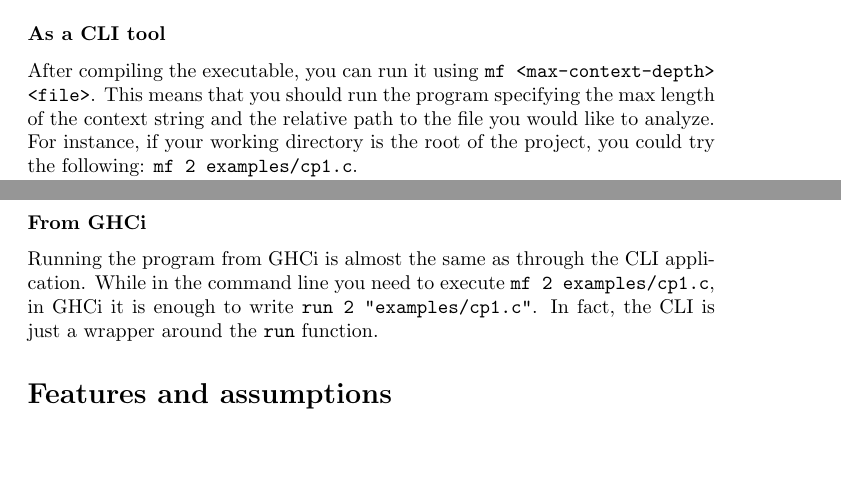
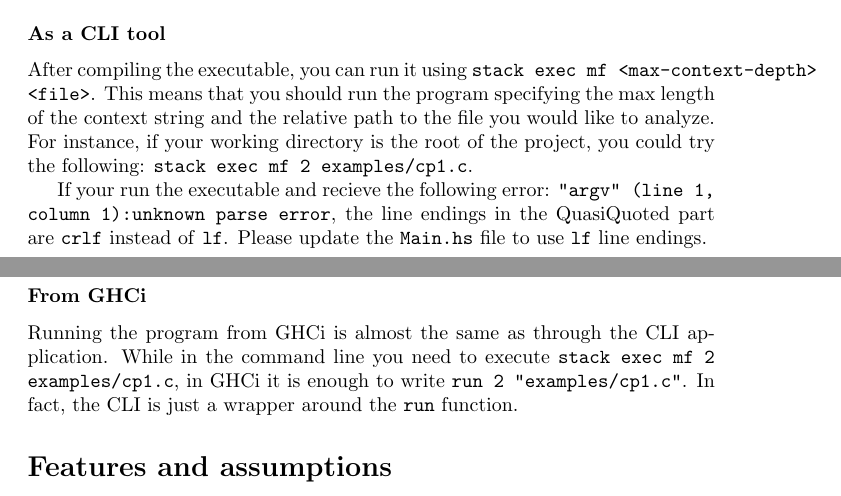
Before and after one commit to ReinierMaas/CompilerConstruction, a LaTeX document (mf/readme/readme.tex): two parts of pages 1 and 2 of 3, joined at a grey line, cut so that both start at the same text, the shorter picture padded with empty space. Compiled offline with pdfLaTeX.

Commit message:
updated the readme file to include the eol error fix (possible when autoconverting by git goes wrong)

```diff
--- a/mf/readme/readme.tex
+++ b/mf/readme/readme.tex
@@ -25,11 +25,16 @@
 
 \section*{Building and running}
 
-Provided you have \texttt{stack} and \texttt{uuagc} installed on your system, you can use \texttt{make} to build the project. The project should probably build as well when using cabal, though we haven't tested it. Below we explain how to actually run our code.
+Provided you have \texttt{stack} and \texttt{uuagc} installed on your system, you can use \texttt{make} to build the project.
+The project should probably build as well when using cabal, though we haven't tested it.
+Below we explain how to actually run our code.
 
 \subsubsection*{As a CLI tool}
 
-After compiling the executable, you can run it using \texttt{mf <max-context-depth> <file>}. This means that you should run the program specifying the max length of the context string and the relative path to the file you would like to analyze. For instance, if your working directory is the root of the project, you could try the following: \texttt{mf 2 examples/cp1.c}.
+After compiling the executable, you can run it using \texttt{stack exec mf <max-context-depth> <file>}.
+This means that you should run the program specifying the max length of the context string and the relative path to the file you would like to analyze.
+For instance, if your working directory is the root of the project, you could try the following: \texttt{stack exec mf 2 examples/cp1.c}.
 
-The results of the program are printed as a graph, specified in the DOT language. Each analysis produces its own graph. As you may already know, you can use GraphViz to actually get an image of the graph (or you can use \href{http://www.webgraphviz.com/}{this online version}).
+If your run the executable and recieve the following error: \texttt{"argv" (line 1, column 1):unknown parse error}, the line endings in the QuasiQuoted part are \texttt{crlf} instead of \texttt{lf}.
+Please update the \texttt{Main.hs} file to use \texttt{lf} line endings.
 
@@ -49,7 +60,7 @@ digraph {
 
 \subsubsection*{From GHCi}
 
-Running the program from GHCi is almost the same as through the CLI application. While in the command line you need to execute \texttt{mf 2 examples/cp1.c}, in GHCi it is enough to write \texttt{run 2 "examples/cp1.c"}. In fact, the CLI is just a wrapper around the \texttt{run} function.
+Running the program from GHCi is almost the same as through the CLI application. While in the command line you need to execute \texttt{stack exec mf 2 examples/cp1.c}, in GHCi it is enough to write \texttt{run 2 "examples/cp1.c"}. In fact, the CLI is just a wrapper around the \texttt{run} function.
 
 \section*{Features and assumptions}
 
```
Also changed, not shown: mf/readme/readme.tex (8 more changed lines).
